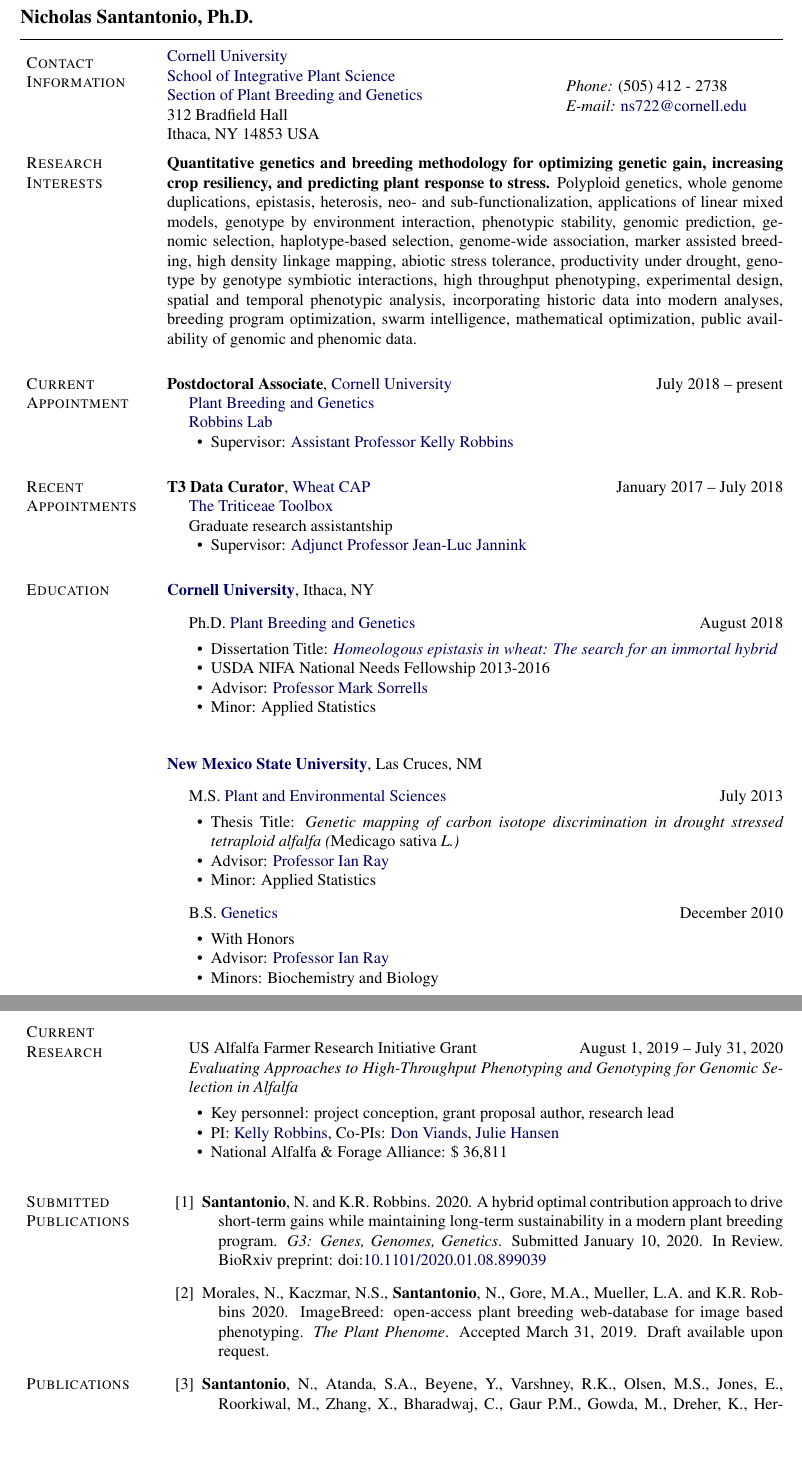
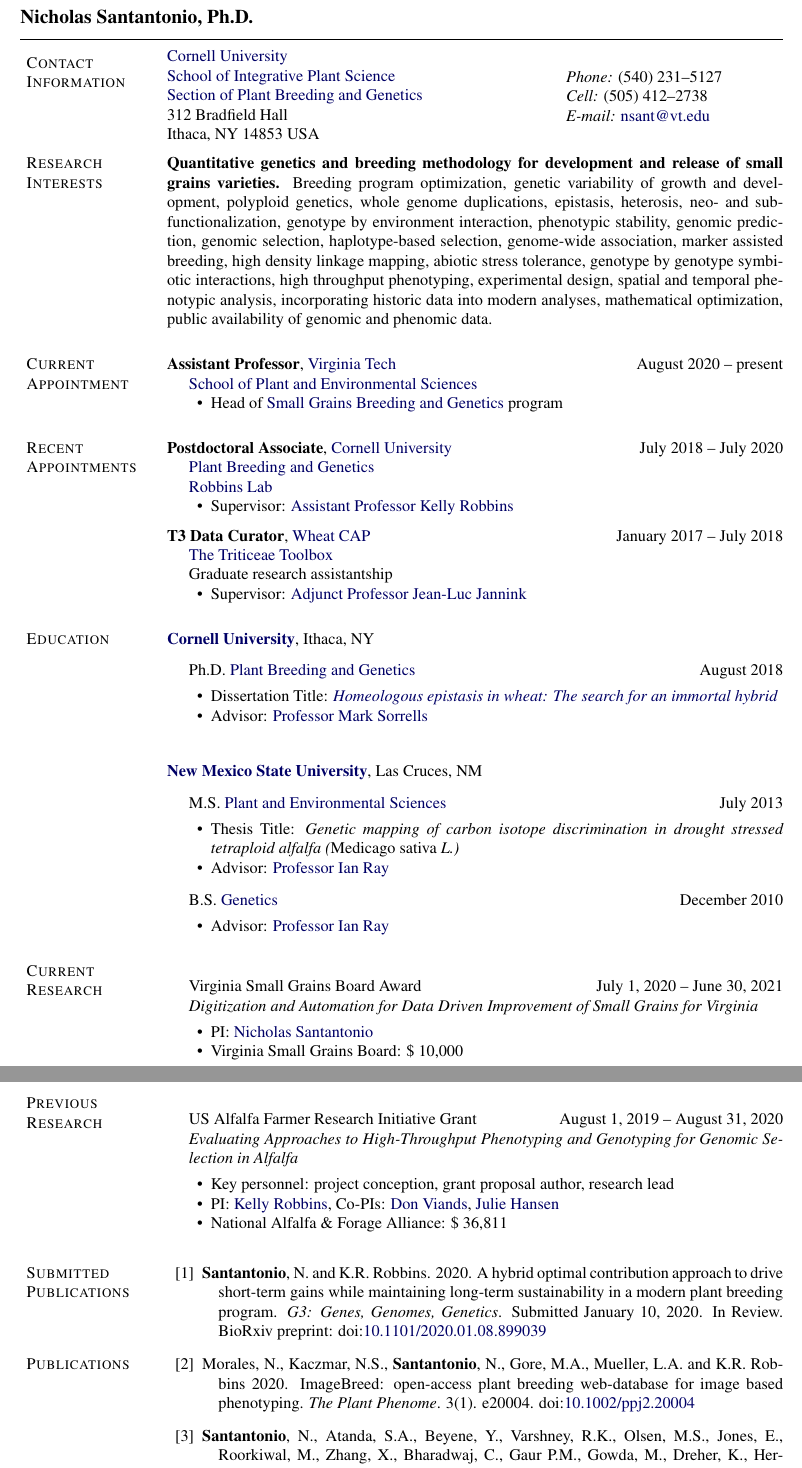
Before and after one commit to nsantantonio/CV, a LaTeX CV (SantantonioCV.tex): two parts of pages 1 and 2 of 4, joined at a grey line, cut so that both start at the same text, the shorter picture padded with empty space. Compiled offline with pdfLaTeX.

Commit message:
updated for Joseph

```diff
--- a/SantantonioCV.tex
+++ b/SantantonioCV.tex
@@ -181,20 +181,35 @@
 \parbox[t]{\spacewidth}{} &
 % Non-snail-mail contact information
 \parbox{\rcollength}{
-\textit{Phone:} (505) 412 - 2738 \\
-\textit{E-mail:} \email{ns722@cornell.edu}
+\textit{Phone:} (540) 231--5127 \\
+\textit{Cell:} (505) 412--2738 \\
+\textit{E-mail:} \email{nsant@vt.edu}
 }
 \end{tabular}
 
 \section{Research Interests}
 
-\textbf{Quantitative genetics and breeding methodology for optimizing genetic gain, increasing crop resiliency, and predicting plant response to stress.} Polyploid genetics, whole genome duplications, epistasis, heterosis, neo- and sub-functionalization, applications of linear mixed models, genotype by environment interaction, phenotypic stability, genomic prediction, genomic selection, haplotype-based selection, genome-wide association, marker assisted breeding, high density linkage mapping, abiotic stress tolerance, productivity under drought, genotype by genotype symbiotic interactions, high throughput phenotyping, experimental design, spatial and temporal phenotypic analysis, incorporating historic data into modern analyses, breeding program optimization, swarm intelligence, mathematical optimization, public availability of genomic and phenomic data.
+\textbf{Quantitative genetics and breeding methodology for development and release of small grains varieties.} Breeding program optimization, genetic variability of growth and development, polyploid genetics, whole genome duplications, epistasis, heterosis, neo- and sub-functionalization, genotype by environment interaction, phenotypic stability, genomic prediction, genomic selection, haplotype-based selection, genome-wide association, marker assisted breeding, high density linkage mapping, abiotic stress tolerance, genotype by genotype symbiotic interactions, high throughput phenotyping, experimental design, spatial and temporal phenotypic analysis, incorporating historic data into modern analyses, mathematical optimization, public availability of genomic and phenomic data.
 
 \section{Current Appointment}
+\textbf{Assistant Professor},
+             \href{https://vt.edu/}{Virginia Tech}
+            \hfill {August 2020 -- present}
+\begin{innerlist}
 
+    \item[] \href{https://spes.vt.edu/}{School of Plant and Environmental Sciences}
+    % \item[] \href{https://cropgenetics.cses.vt.edu/small-grains-breeding.html}{Small Grains Breeding and Genetics}
+    \begin{innerlist}
+        \item Head of \href{https://spes.vt.edu/faculty-staff/faculty/santantonio-nicholas.html}{Small Grains Breeding and Genetics} program
+    \end{innerlist}
+
+\end{innerlist}
+
+
+\section{Recent Appointments}
 \textbf{Postdoctoral Associate},
              \href{http://www.cornell.edu/}{Cornell University}
-            \hfill {July 2018 -- present}
+            \hfill {July 2018 -- July 2020}
 \begin{innerlist}
 
     \item[] \href{https://plbrgen.cals.cornell.edu/}{Plant Breeding and Genetics}
@@ -206,7 +221,8 @@
 
 \end{innerlist}
 
-\section{Recent Appointments}
+\halfblankline
+
 \textbf{T3 Data Curator},
     \href{https://www.triticeaecap.org/}{Wheat CAP}
     \hfill {January 2017 -- July 2018}
@@ -232,11 +248,11 @@
              {Plant Breeding and Genetics} \hfill August 2018
         \begin{innerlist}
         \item Dissertation Title: \href{https://ecommons.cornell.edu/handle/1813/59754}{\emph{Homeologous epistasis in wheat: The search for an immortal hybrid}}% \\ available upon request
-        \item USDA NIFA National Needs Fellowship 2013-2016
+        % \item USDA NIFA National Needs Fellowship 2013-2016
          \item Advisor:
               \href{https://plbrgen.cals.cornell.edu/people/mark-sorrells}
                    {Professor Mark Sorrells}
-        \item Minor: Applied Statistics
+        % \item Minor: Applied Statistics
         % \item GPA: 3.958
         \end{innerlist}
         \halfblankline
@@ -256,7 +272,7 @@
         \item Advisor:
               \href{http://aces.nmsu.edu/academics/pes/ian-ray.html}
                    {Professor Ian Ray}
-        \item Minor: Applied Statistics
+        % \item Minor: Applied Statistics
         % \item GPA: 4.0
         \end{innerlist}
 
@@ -264,11 +280,11 @@
         \href{http://aces.nmsu.edu/academics/pes/genetics-degree.html}
              {Genetics} \hfill December 2010
         \begin{innerlist}
-        \item With Honors
+        % \item With Honors
         \item Advisor:
               \href{http://aces.nmsu.edu/academics/pes/ian-ray.html}
                    {Professor Ian Ray}
-        \item Minors: Biochemistry and Biology
+        % \item Minors: Biochemistry and Biology
         % \item GPA: 3.757
         \end{innerlist}
 
@@ -280,7 +296,24 @@
 
 \begin{outerlist}
 
-\item[] US Alfalfa Farmer Research Initiative Grant \hfill August 1, 2019 -- July 31, 2020\\
+\item[] Virginia Small Grains Board Award \hfill July 1, 2020 -- June 30, 2021\\
+        \emph{Digitization and Automation for Data Driven Improvement of Small Grains for Virginia}
+        \begin{innerlist}
+        % \item \emph{Evaluating Approaches to High-Throughput Phenotyping and Genotyping for Genomic Selection in Alfalfa}
+        \item PI: \href{https://plbrgen.cals.cornell.edu/people/kelly-robbins-0/}{Nicholas Santantonio}
+        \item Virginia Small Grains Board: \$ 10,000
+        % \item
+        \end{innerlist}
+
+\end{outerlist}
+
+
+\section{Previous Research}
+
+
+\begin{outerlist}
+
+\item[] US Alfalfa Farmer Research Initiative Grant \hfill August 1, 2019 -- August 31, 2020\\
         \emph{Evaluating Approaches to High-Throughput Phenotyping and Genotyping for Genomic Selection in Alfalfa}
         \begin{innerlist}
         % \item \emph{Evaluating Approaches to High-Throughput Phenotyping and Genotyping for Genomic Selection in Alfalfa}
@@ -299,16 +332,16 @@
 
     \item \textbf{Santantonio}, N. and K.R. Robbins. 2020. A hybrid optimal contribution approach to drive short-term gains while maintaining long-term sustainability in a modern plant breeding program. \emph{G3: Genes, Genomes, Genetics}. Submitted January 10, 2020. In Review. BioRxiv preprint: \doi{10.1101/2020.01.08.899039}
 
-    \item Morales, N., Kaczmar, N.S., \textbf{Santantonio}, N., Gore, M.A., Mueller, L.A. and K.R. Robbins 2020. ImageBreed: open-access plant breeding web-database for image based phenotyping. \emph{The Plant Phenome}. Accepted March 31, 2019. Draft available upon request.
-
 \end{bibenum}
 
 \section{Publications}
 
 \begin{bibenum}
-    \item \textbf{Santantonio}, N., Atanda, S.A., Beyene, Y., Varshney, R.K., Olsen, M.S., Jones, E., Roorkiwal, M., Zhang, X., Bharadwaj, C., Gaur P.M., Gowda, M., Dreher, K., Hernandez, C.A., Crossa, J., P\`{e}rez-Rodr\'{i}guez, P., Rathore, A., Gao, S.Y., McCouch, S. and K.R. Robbins. 2020. Strategies for Effective Use of Genomic Information in Crop Breeding Programs Serving Africa and South Asia. \emph{Frontiers in Plant Science}. \doi{10.3389/fpls.2020.00353}
+    \item Morales, N., Kaczmar, N.S., \textbf{Santantonio}, N., Gore, M.A., Mueller, L.A. and K.R. Robbins 2020. ImageBreed: open-access plant breeding web-database for image based phenotyping. \emph{The Plant Phenome}. 3(1). e20004. \doi{10.1002/ppj2.20004}
 
-    \item \textbf{Santantonio}, N., Jannink, J.L. and M.E. Sorrells. 2019. Homeologous epistasis in wheat: the search for an immortal hybrid. \emph{Genetics} (cover article). 211(3) 1105--1122. \\ \doi{10.1534/genetics.118.301851}
+    \item \textbf{Santantonio}, N., Atanda, S.A., Beyene, Y., Varshney, R.K., Olsen, M.S., Jones, E., Roorkiwal, M., Zhang, X., Bharadwaj, C., Gaur P.M., Gowda, M., Dreher, K., Hernandez, C.A., Crossa, J., P\`{e}rez-Rodr\'{i}guez, P., Rathore, A., Gao, S.Y., McCouch, S. and K.R. Robbins. 2020. Strategies for Effective Use of Genomic Information in Crop Breeding Programs Serving Africa and South Asia. \emph{Frontiers in Plant Science}. 11 353. \doi{10.3389/fpls.2020.00353}
+
+    \item \textbf{Santantonio}, N., Jannink, J.L. and M.E. Sorrells. 2019. Homeologous epistasis in wheat: the search for an immortal hybrid. \emph{Genetics}. 211(3) 1105--1122. \\ \doi{10.1534/genetics.118.301851}
 
     \item \textbf{Santantonio}, N., Jannink, J.L. and M.E. Sorrells. 2019. Prediction of subgenome additive and interaction effects in allohexaploid wheat. \emph{G3: Genes, Genomes, Genetics}. 9(3) 685--695.  \doi{10.1534/g3.118.200613}
 
```
Also changed, not shown: SantantonioCV.pdf, SantantonioCV.tex (44 more changed lines), 3 other files.
